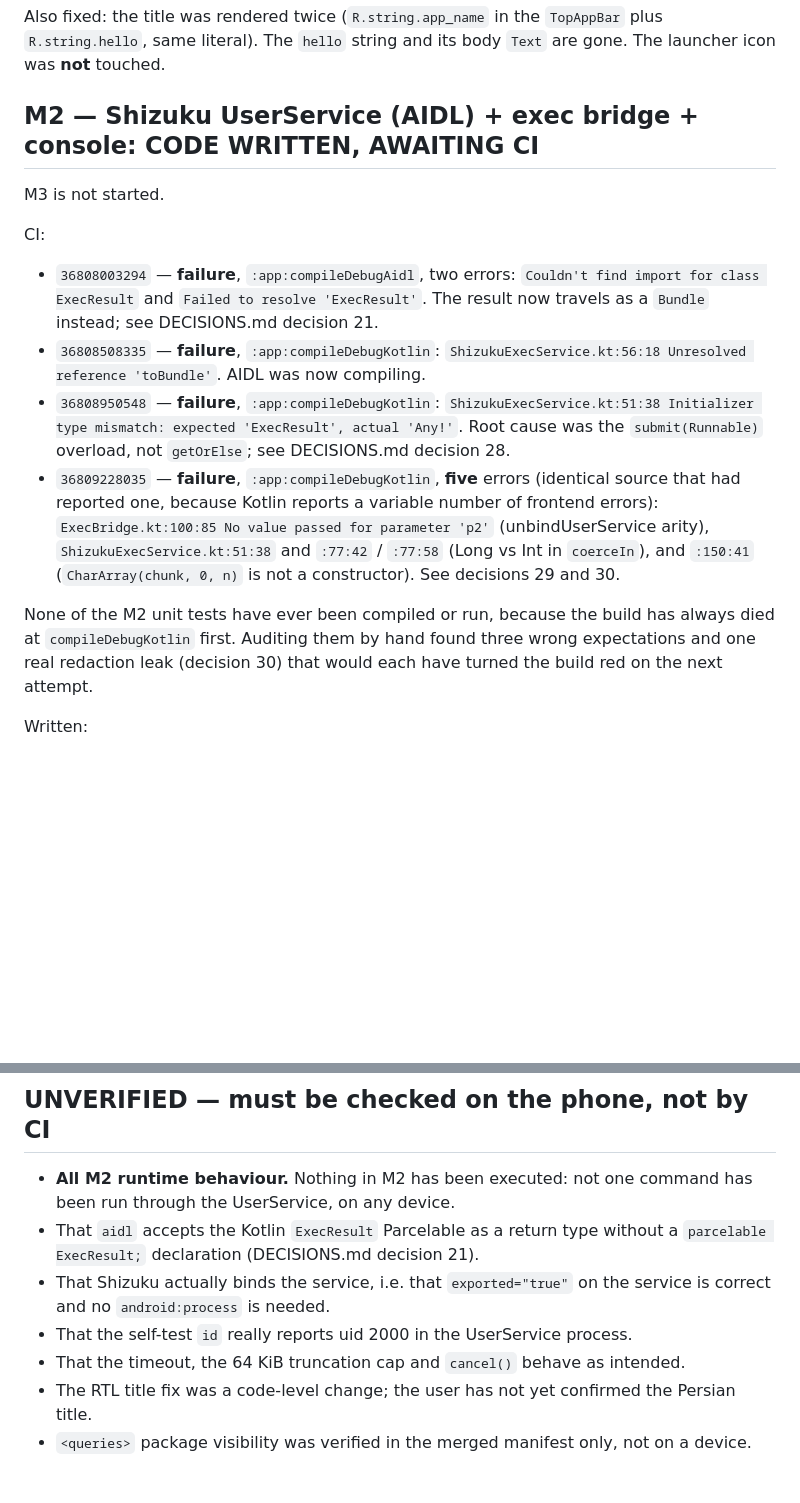
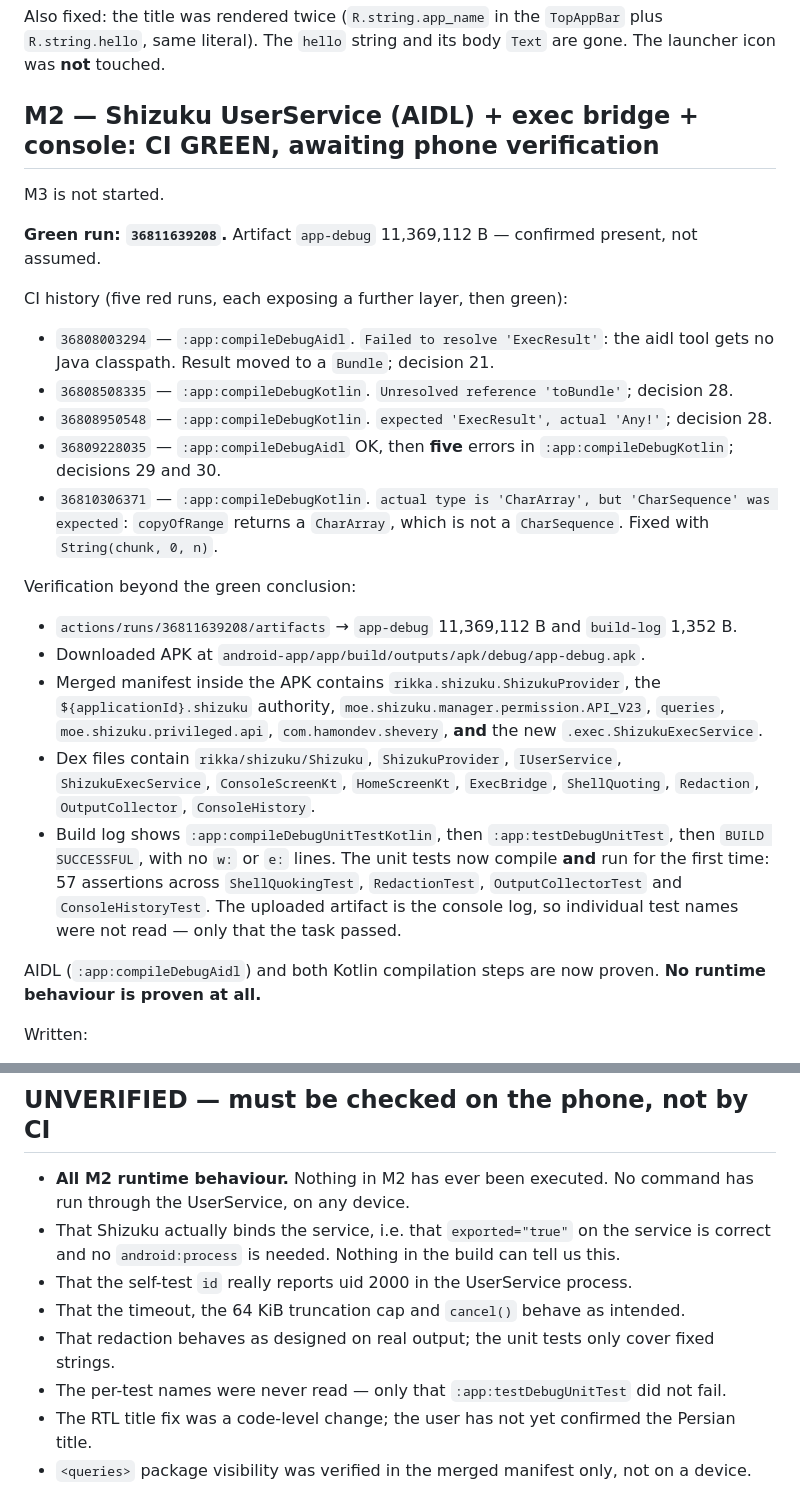
Before and after one commit to kreza6173-pixel/pulse-battery, a Markdown page: docs/PROGRESS.md, 2 parts joined by grey strips. Rendered like a GitHub page; blank space fills up the shorter version.

Commit message:
docs: record M2 green run 36811639208 and the CharArray lesson
M2 is CI-green. Verified beyond the step conclusion:
- artifacts list contains app-debug 11,369,112 B
- downloaded APK is at android-app/app/build/outputs/apk/debug/app-debug.apk
- the merged manifest contains ShizukuProvider, the .shizuku authority,
  the API_V23 permission, both <queries> packages and the new
  .exec.ShizukuExecService
- the dex files contain IUserService, ShizukuExecService, ConsoleScreenKt,
  ExecBridge, ShellQuoting, Redaction, OutputCollector, ConsoleHistory
- the build log shows compileDebugUnitTestKotlin, testDebugUnitTest and
  BUILD SUCCESSFUL with no w: or e: lines, so the 57 M2 unit-test
  assertions compiled and passed for the first time

Marks every M2 runtime claim as still unverified: nothing has executed, so
Shizuku binding, a real command, the uid, timeout, truncation and cancel are
all untested. Adds decision 31 (CharArray is not a CharSequence, the third
M2 error of this family) and decision 32 (green means nothing at runtime).

```diff
--- a/docs/PROGRESS.md
+++ b/docs/PROGRESS.md
@@ -56,27 +56,40 @@ Also fixed: the title was rendered twice (`R.string.app_name` in the `TopAppBar`
 `R.string.hello`, same literal). The `hello` string and its body `Text` are gone.
 The launcher icon was **not** touched.
 
-## M2 — Shizuku UserService (AIDL) + exec bridge + console: CODE WRITTEN, AWAITING CI
+## M2 — Shizuku UserService (AIDL) + exec bridge + console: CI GREEN, awaiting phone verification
 M3 is not started.
 
-CI:
-- `36808003294` — **failure**, `:app:compileDebugAidl`, two errors:
-  `Couldn't find import for class ExecResult` and `Failed to resolve 'ExecResult'`. The
-  result now travels as a `Bundle` instead; see DECISIONS.md decision 21.
-- `36808508335` — **failure**, `:app:compileDebugKotlin`:
-  `ShizukuExecService.kt:56:18 Unresolved reference 'toBundle'`. AIDL was now compiling.
-- `36808950548` — **failure**, `:app:compileDebugKotlin`:
-  `ShizukuExecService.kt:51:38 Initializer type mismatch: expected 'ExecResult', actual 'Any!'`.
-  Root cause was the `submit(Runnable)` overload, not `getOrElse`; see DECISIONS.md decision 28.
-- `36809228035` — **failure**, `:app:compileDebugKotlin`, **five** errors (identical source that
-  had reported one, because Kotlin reports a variable number of frontend errors):
-  `ExecBridge.kt:100:85 No value passed for parameter 'p2'` (unbindUserService arity),
-  `ShizukuExecService.kt:51:38` and `:77:42` / `:77:58` (Long vs Int in `coerceIn`), and
-  `:150:41` (`CharArray(chunk, 0, n)` is not a constructor). See decisions 29 and 30.
+**Green run: `36811639208`.** Artifact `app-debug` 11,369,112 B — confirmed present, not assumed.
 
-None of the M2 unit tests have ever been compiled or run, because the build has always died at
-`compileDebugKotlin` first. Auditing them by hand found three wrong expectations and one real
-redaction leak (decision 30) that would each have turned the build red on the next attempt.
+CI history (five red runs, each exposing a further layer, then green):
+- `36808003294` — `:app:compileDebugAidl`. `Failed to resolve 'ExecResult'`: the aidl tool gets no
+  Java classpath. Result moved to a `Bundle`; decision 21.
+- `36808508335` — `:app:compileDebugKotlin`. `Unresolved reference 'toBundle'`; decision 28.
+- `36808950548` — `:app:compileDebugKotlin`. `expected 'ExecResult', actual 'Any!'`; decision 28.
+- `36809228035` — `:app:compileDebugAidl` OK, then **five** errors in `:app:compileDebugKotlin`;
+  decisions 29 and 30.
+- `36810306371` — `:app:compileDebugKotlin`. `actual type is 'CharArray', but 'CharSequence' was
+  expected`: `copyOfRange` returns a `CharArray`, which is not a `CharSequence`. Fixed with
+  `String(chunk, 0, n)`.
+
+Verification beyond the green conclusion:
+- `actions/runs/36811639208/artifacts` → `app-debug` 11,369,112 B and `build-log` 1,352 B.
+- Downloaded APK at `android-app/app/build/outputs/apk/debug/app-debug.apk`.
+- Merged manifest inside the APK contains `rikka.shizuku.ShizukuProvider`, the
+  `${applicationId}.shizuku` authority, `moe.shizuku.manager.permission.API_V23`, `queries`,
+  `moe.shizuku.privileged.api`, `com.hamondev.shevery`, **and** the new
+  `.exec.ShizukuExecService`.
+- Dex files contain `rikka/shizuku/Shizuku`, `ShizukuProvider`, `IUserService`,
+  `ShizukuExecService`, `ConsoleScreenKt`, `HomeScreenKt`, `ExecBridge`, `ShellQuoting`,
+  `Redaction`, `OutputCollector`, `ConsoleHistory`.
+- Build log shows `:app:compileDebugUnitTestKotlin`, then `:app:testDebugUnitTest`, then
+  `BUILD SUCCESSFUL`, with no `w:` or `e:` lines. The unit tests now compile **and** run for the
+  first time: 57 assertions across `ShellQuokingTest`, `RedactionTest`, `OutputCollectorTest` and
+  `ConsoleHistoryTest`. The uploaded artifact is the console log, so individual test names were
+  not read — only that the task passed.
+
+AIDL (`:app:compileDebugAidl`) and both Kotlin compilation steps are now proven. **No runtime
+behaviour is proven at all.**
 
 Written:
 - `src/main/aidl/.../exec/IUserService.aidl` — `exec(command, timeoutMs)` returning the result,
@@ -113,14 +126,14 @@ Written:
   does not recognise will still show it.
 
 ## UNVERIFIED — must be checked on the phone, not by CI
-- **All M2 runtime behaviour.** Nothing in M2 has been executed: not one command has been run
-  through the UserService, on any device.
-- That `aidl` accepts the Kotlin `ExecResult` Parcelable as a return type without a
-  `parcelable ExecResult;` declaration (DECISIONS.md decision 21).
+- **All M2 runtime behaviour.** Nothing in M2 has ever been executed. No command has run through
+  the UserService, on any device.
 - That Shizuku actually binds the service, i.e. that `exported="true"` on the service is correct
-  and no `android:process` is needed.
+  and no `android:process` is needed. Nothing in the build can tell us this.
 - That the self-test `id` really reports uid 2000 in the UserService process.
 - That the timeout, the 64 KiB truncation cap and `cancel()` behave as intended.
+- That redaction behaves as designed on real output; the unit tests only cover fixed strings.
+- The per-test names were never read — only that `:app:testDebugUnitTest` did not fail.
 - The RTL title fix was a code-level change; the user has not yet confirmed the Persian title.
 - `<queries>` package visibility was verified in the merged manifest only, not on a device.
 
```
Also changed, not shown: docs/DECISIONS.md (+27 -0 lines).
